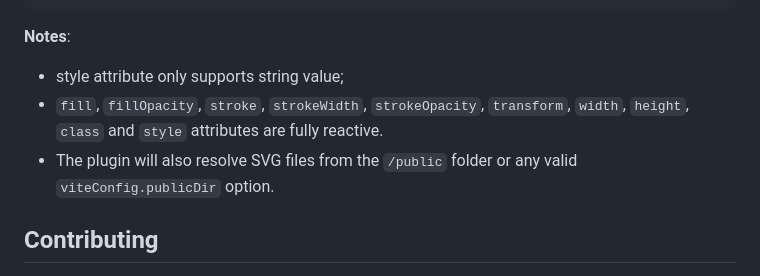
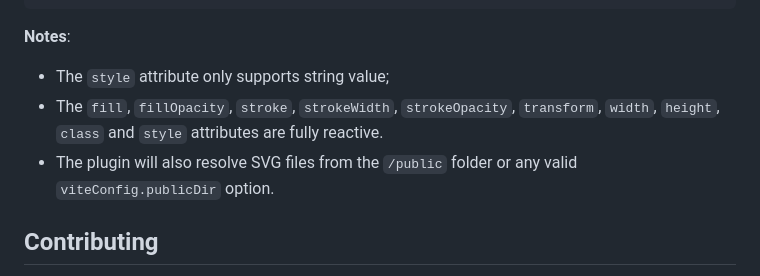
Before and after one commit to thednp/vite-vanjs-svg, a Markdown page: README.md, the part around the change. Drawn GitHub-style.

````diff
--- a/README.md
+++ b/README.md
@@ -107,9 +107,10 @@ const app = () => {
 }
 ```
 **Notes**:
- - style attribute only supports string value;
- - `fill`, `fillOpacity`, `stroke`, `strokeWidth`, `strokeOpacity`, `transform`, `width`, `height`, `class` and `style` attributes are fully reactive.
+ - The `style` attribute only supports string value;
+ - The `fill`, `fillOpacity`, `stroke`, `strokeWidth`, `strokeOpacity`, `transform`, `width`, `height`, `class` and `style` attributes are fully reactive.
  - The plugin will also resolve SVG files from the `/public` folder or any valid `viteConfig.publicDir` option.
+
 
 ## Contributing
 * Fork it!
````
